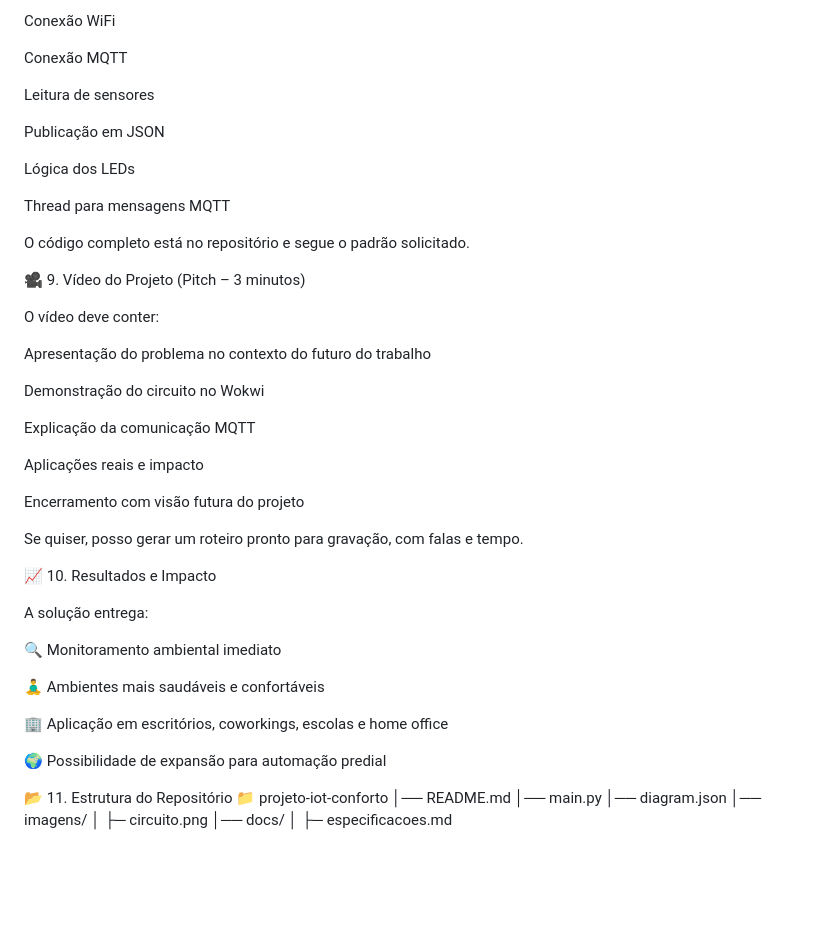
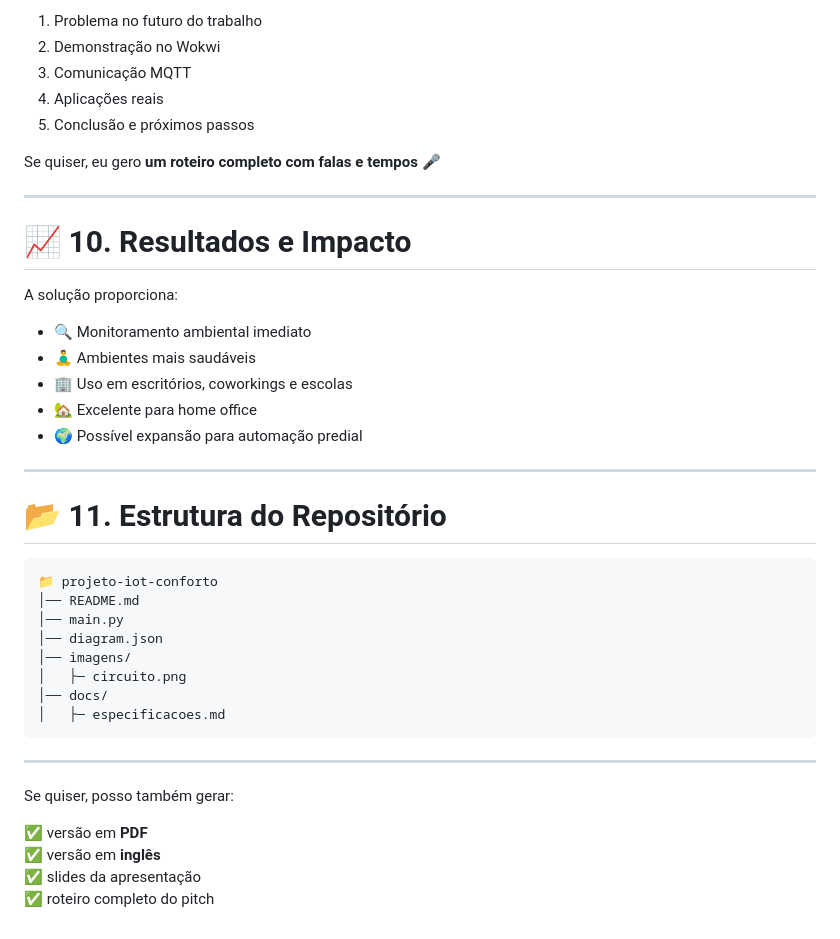
Before and after one commit to yzSant/wellflow, a Markdown page: README.md, the part around the change printed below. GitHub-like rendering; blank space fills up the shorter version.

````diff
--- a/README.md
+++ b/README.md
@@ -141,47 +158,29 @@ O arquivo inclui:
 
-Conexão WiFi
+1. Problema no futuro do trabalho
+2. Demonstração no Wokwi
+3. Comunicação MQTT
+4. Aplicações reais
+5. Conclusão e próximos passos
 
-Conexão MQTT
+Se quiser, eu gero **um roteiro completo com falas e tempos** 🎤
 
-Leitura de sensores
+---
 
-Publicação em JSON
+# 📈 **10. Resultados e Impacto**
 
-Lógica dos LEDs
+A solução proporciona:
 
-Thread para mensagens MQTT
+- 🔍 Monitoramento ambiental imediato
+- 🧘‍♂️ Ambientes mais saudáveis
+- 🏢 Uso em escritórios, coworkings e escolas
+- 🏡 Excelente para home office
+- 🌍 Possível expansão para automação predial
 
-O código completo está no repositório e segue o padrão solicitado.
+---
 
-🎥 9. Vídeo do Projeto (Pitch – 3 minutos)
+# 📂 **11. Estrutura do Repositório**
 
-O vídeo deve conter:
-
-Apresentação do problema no contexto do futuro do trabalho
-
-Demonstração do circuito no Wokwi
-
-Explicação da comunicação MQTT
-
-Aplicações reais e impacto
-
-Encerramento com visão futura do projeto
-
-Se quiser, posso gerar um roteiro pronto para gravação, com falas e tempo.
-
-📈 10. Resultados e Impacto
-
-A solução entrega:
-
-🔍 Monitoramento ambiental imediato
-
-🧘‍♂️ Ambientes mais saudáveis e confortáveis
-
-🏢 Aplicação em escritórios, coworkings, escolas e home office
-
-🌍 Possibilidade de expansão para automação predial
-
-📂 11. Estrutura do Repositório
+```
 📁 projeto-iot-conforto
 │── README.md
 │── main.py
@@ -190,3 +189,13 @@ A solução entrega:
 │   ├─ circuito.png
 │── docs/
 │   ├─ especificacoes.md
+```
+
+---
+
+Se quiser, posso também gerar:
+
+✅ versão em **PDF**
+✅ versão em **inglês**
+✅ slides da apresentação
+✅ roteiro completo do pitch
````
Also changed, not shown: other parts of README.md (+103 -86 lines).
